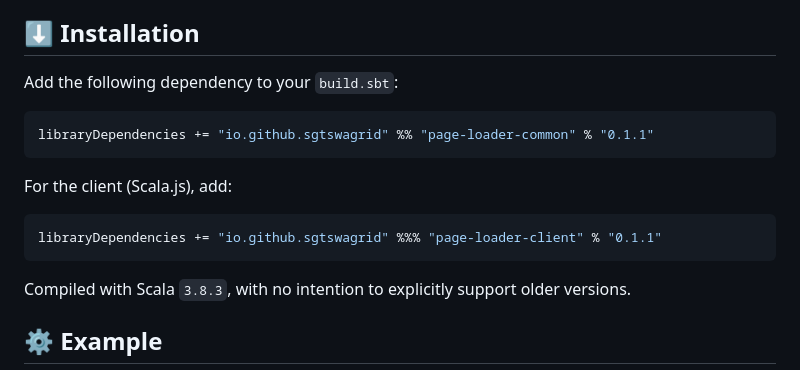
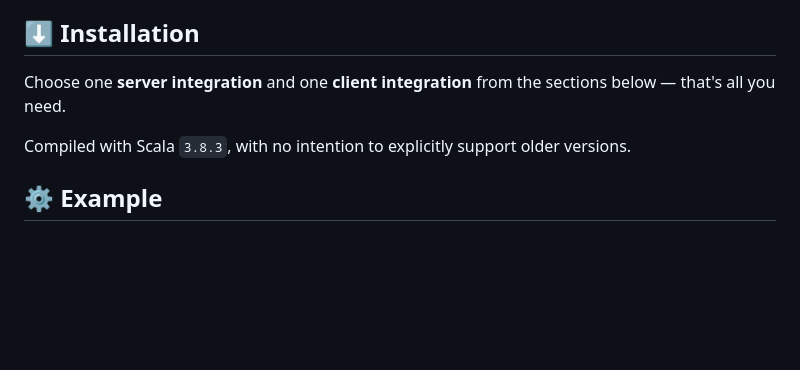
Before and after one commit to SgtSwagrid/page-loader, a Markdown page: README.md, the part around one of its changes. Drawn GitHub-style; blank space fills up the shorter version.

````diff
--- a/README.md
+++ b/README.md
@@ -17,17 +17,7 @@ This tool is extremely small and minimalistic, with absolutely no bells or whist
 
 ## ⬇️ Installation
 
-Add the following dependency to your `build.sbt`:
-
-```scala
-libraryDependencies += "io.github.sgtswagrid" %% "page-loader-common" % "0.1.1"
-```
-
-For the client (Scala.js), add:
-
-```scala
-libraryDependencies += "io.github.sgtswagrid" %%% "page-loader-client" % "0.1.1"
-```
+Choose one **server integration** and one **client integration** from the sections below — that's all you need.
 
 Compiled with Scala `3.8.3`, with no intention to explicitly support older versions.
 
````
Also changed, not shown: other parts of README.md (+15 -28 lines).
